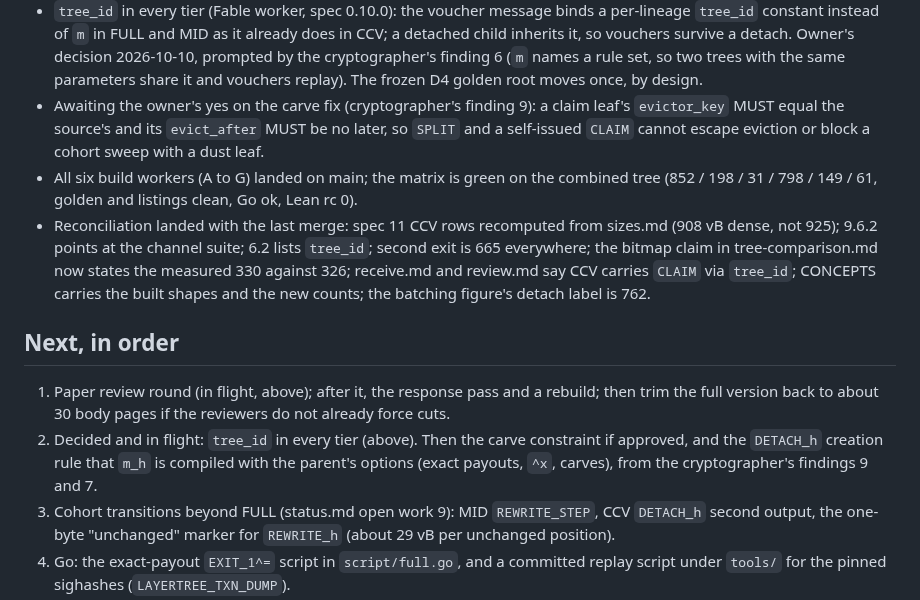
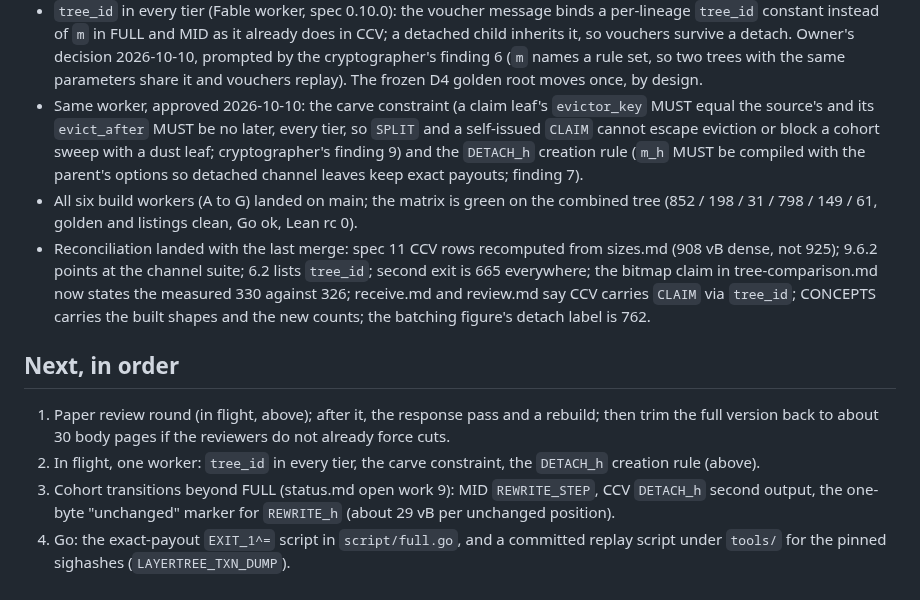
Before and after one commit to lightninglabs/layertree, a Markdown page: brain.md, the part around the change. Drawn GitHub-style.

Commit message:
brain.md: carve constraint and detach rule approved, same worker

```diff
--- a/brain.md
+++ b/brain.md
@@ -57,10 +57,13 @@ with numbers.
   cryptographer's finding 6 (`m` names a rule set, so two trees with the
   same parameters share it and vouchers replay). The frozen D4 golden
   root moves once, by design.
-- Awaiting the owner's yes on the carve fix (cryptographer's finding 9):
-  a claim leaf's `evictor_key` MUST equal the source's and its
-  `evict_after` MUST be no later, so `SPLIT` and a self-issued `CLAIM`
-  cannot escape eviction or block a cohort sweep with a dust leaf.
+- Same worker, approved 2026-10-10: the carve constraint (a claim leaf's
+  `evictor_key` MUST equal the source's and its `evict_after` MUST be no
+  later, every tier, so `SPLIT` and a self-issued `CLAIM` cannot escape
+  eviction or block a cohort sweep with a dust leaf; cryptographer's
+  finding 9) and the `DETACH_h` creation rule (`m_h` MUST be compiled
+  with the parent's options so detached channel leaves keep exact
+  payouts; finding 7).
 - All six build workers (A to G) landed on main; the matrix is green
   on the combined tree (852 / 198 / 31 / 798 / 149 / 61, golden and
   listings clean, Go ok, Lean rc 0).
@@ -77,10 +80,8 @@ with numbers.
 1. Paper review round (in flight, above); after it, the response pass
    and a rebuild; then trim the full version back to about 30 body
    pages if the reviewers do not already force cuts.
-2. Decided and in flight: `tree_id` in every tier (above). Then the
-   carve constraint if approved, and the `DETACH_h` creation rule that
-   `m_h` is compiled with the parent's options (exact payouts, `^x`,
-   carves), from the cryptographer's findings 9 and 7.
+2. In flight, one worker: `tree_id` in every tier, the carve
+   constraint, the `DETACH_h` creation rule (above).
 3. Cohort transitions beyond FULL (status.md open work 9): MID
    `REWRITE_STEP`, CCV `DETACH_h` second output, the one-byte "unchanged"
    marker for `REWRITE_h` (about 29 vB per unchanged position).
```
